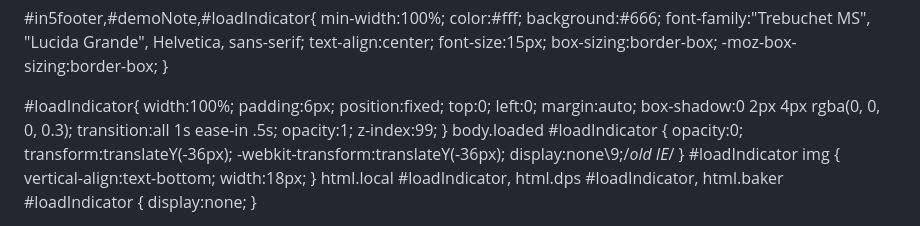
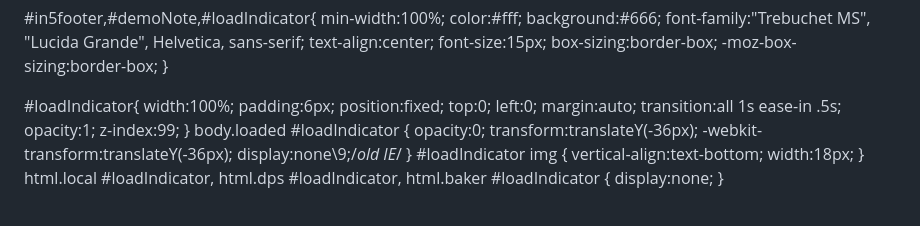
Before and after one commit to cwasielewska/cwasielewska.github.io, a Markdown page: README.md, the part around the change. GitHub-like rendering.

```diff
--- a/README.md
+++ b/README.md
@@ -79,7 +79,6 @@ body[data-scaled-to='h'] .paper-horizontal .page { margin-top:0; }
 #loadIndicator{
 	width:100%; padding:6px; position:fixed;
 	top:0; left:0; margin:auto;
-    box-shadow:0 2px 4px rgba(0, 0, 0, 0.3);
     transition:all 1s ease-in .5s;
     opacity:1; z-index:99;
 }
```
